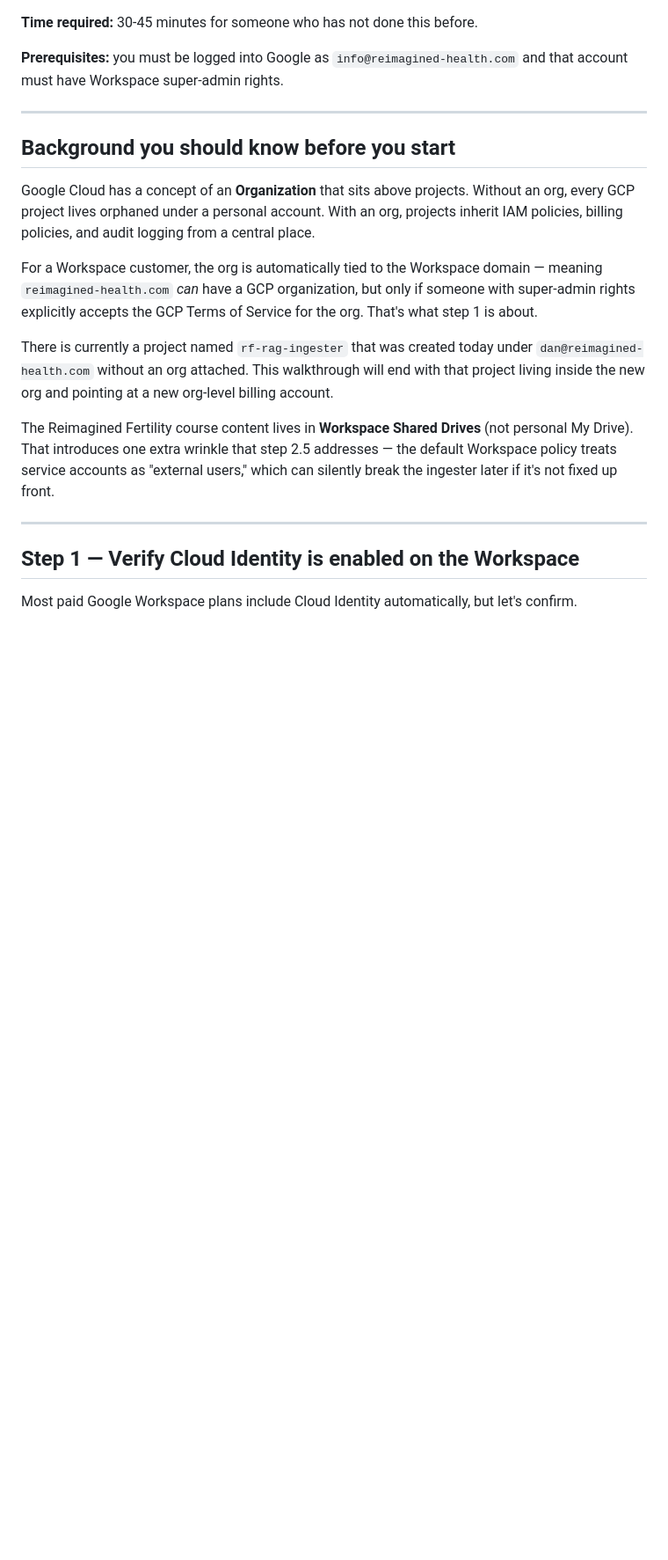
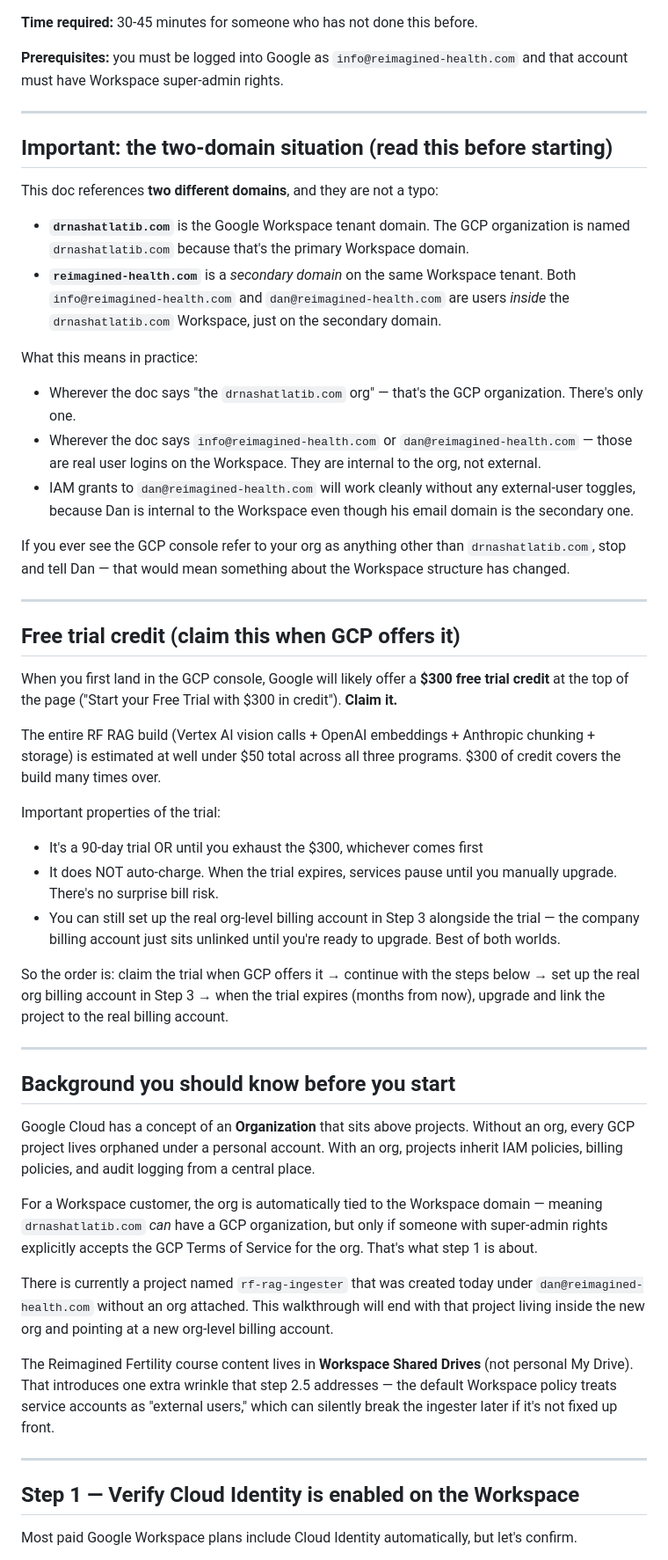
Before and after one commit to dps1607/rf-nashat-clone, a Markdown page: GCP_ORG_SETUP_FOR_INFO.md, the part around one of its changes. Shown at 88% size. GitHub-like rendering; blank space fills up the shorter version.

```diff
--- a/GCP_ORG_SETUP_FOR_INFO.md
+++ b/GCP_ORG_SETUP_FOR_INFO.md
@@ -25,6 +25,63 @@ and that account must have Workspace super-admin rights.
 
 ---
 
+## Important: the two-domain situation (read this before starting)
+
+This doc references **two different domains**, and they are not a typo:
+
+- **`drnashatlatib.com`** is the Google Workspace tenant domain. The GCP
+  organization is named `drnashatlatib.com` because that's the primary
+  Workspace domain.
+- **`reimagined-health.com`** is a *secondary domain* on the same
+  Workspace tenant. Both `info@reimagined-health.com` and
+  `dan@reimagined-health.com` are users *inside* the `drnashatlatib.com`
+  Workspace, just on the secondary domain.
+
+What this means in practice:
+
+- Wherever the doc says "the `drnashatlatib.com` org" — that's the GCP
+  organization. There's only one.
+- Wherever the doc says `info@reimagined-health.com` or
+  `dan@reimagined-health.com` — those are real user logins on the
+  Workspace. They are internal to the org, not external.
+- IAM grants to `dan@reimagined-health.com` will work cleanly without
+  any external-user toggles, because Dan is internal to the Workspace
+  even though his email domain is the secondary one.
+
+If you ever see the GCP console refer to your org as anything other
+than `drnashatlatib.com`, stop and tell Dan — that would mean something
+about the Workspace structure has changed.
+
+---
+
+## Free trial credit (claim this when GCP offers it)
+
+When you first land in the GCP console, Google will likely offer a
+**$300 free trial credit** at the top of the page ("Start your Free
+Trial with $300 in credit"). **Claim it.**
+
+The entire RF RAG build (Vertex AI vision calls + OpenAI embeddings +
+Anthropic chunking + storage) is estimated at well under $50 total
+across all three programs. $300 of credit covers the build many times
+over.
+
+Important properties of the trial:
+
+- It's a 90-day trial OR until you exhaust the $300, whichever comes
+  first
+- It does NOT auto-charge. When the trial expires, services pause until
+  you manually upgrade. There's no surprise bill risk.
+- You can still set up the real org-level billing account in Step 3
+  alongside the trial — the company billing account just sits unlinked
+  until you're ready to upgrade. Best of both worlds.
+
+So the order is: claim the trial when GCP offers it → continue with
+the steps below → set up the real org billing account in Step 3 →
+when the trial expires (months from now), upgrade and link the
+project to the real billing account.
+
+---
+
 ## Background you should know before you start
 
 Google Cloud has a concept of an **Organization** that sits above projects.
@@ -33,7 +90,7 @@ With an org, projects inherit IAM policies, billing policies, and audit
 logging from a central place.
 
 For a Workspace customer, the org is automatically tied to the Workspace
-domain — meaning `reimagined-health.com` *can* have a GCP organization, but
+domain — meaning `drnashatlatib.com` *can* have a GCP organization, but
 only if someone with super-admin rights explicitly accepts the GCP Terms
 of Service for the org. That's what step 1 is about.
 
```
Also changed, not shown: other parts of GCP_ORG_SETUP_FOR_INFO.md (+36 -26 lines).
